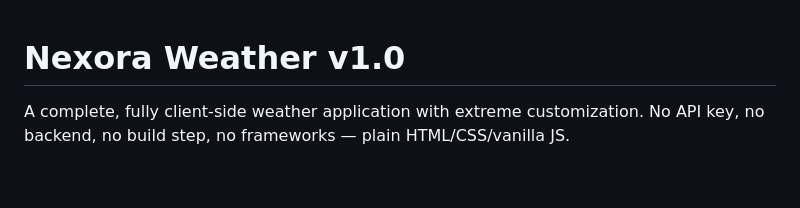
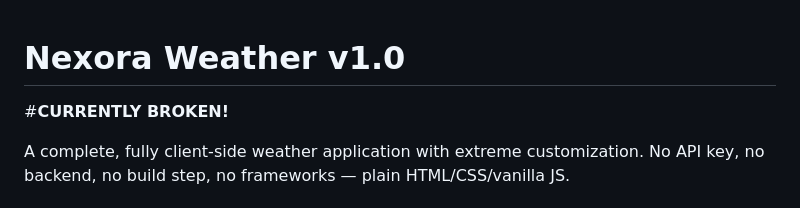
Before and after one commit to nf806893-debug/Nexora-Weather, a Markdown page: README.md, the part around the change. Rendered like a GitHub page; blank space fills up the shorter version.

```diff
--- a/README.md
+++ b/README.md
@@ -1,4 +1,5 @@
 # Nexora Weather v1.0
+#**CURRENTLY BROKEN!**
 
 A complete, fully client-side weather application with extreme customization.
 No API key, no backend, no build step, no frameworks — plain HTML/CSS/vanilla JS.
```
